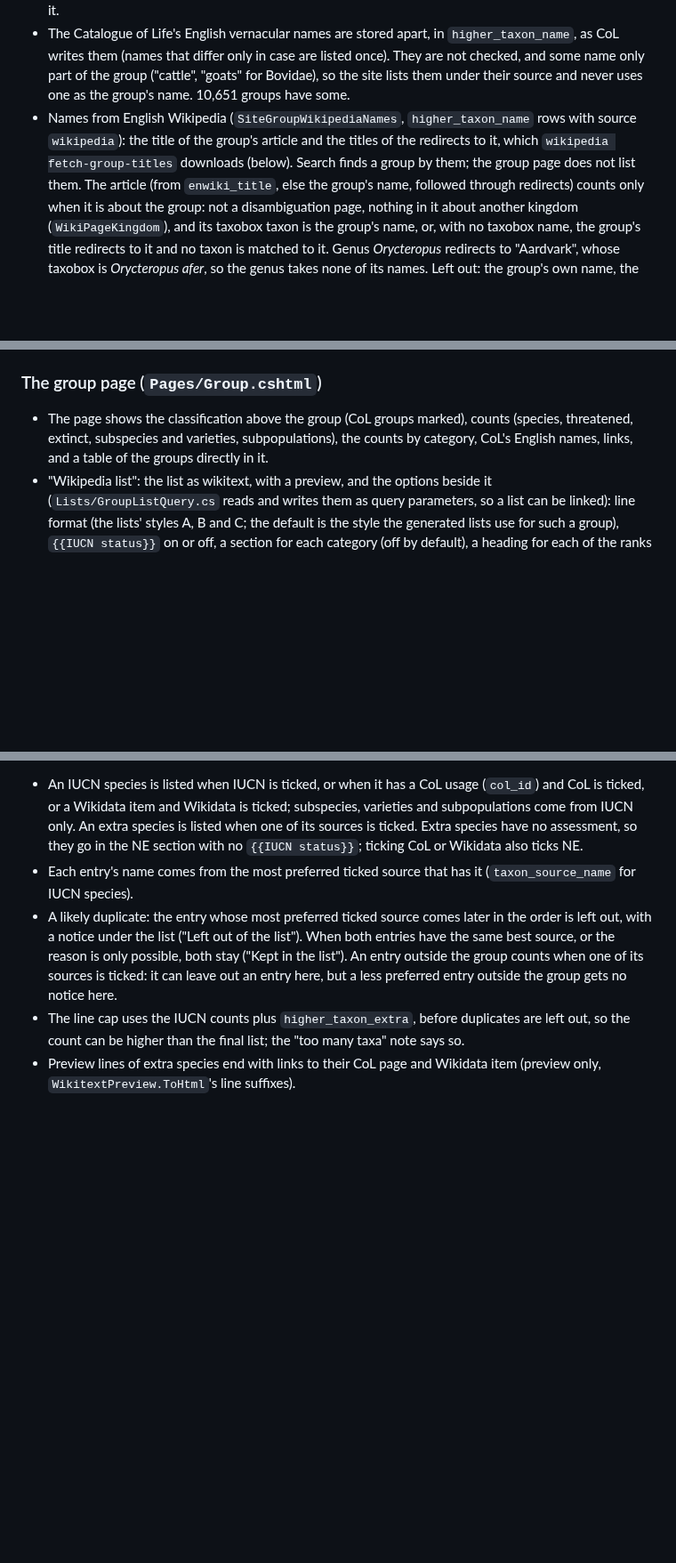
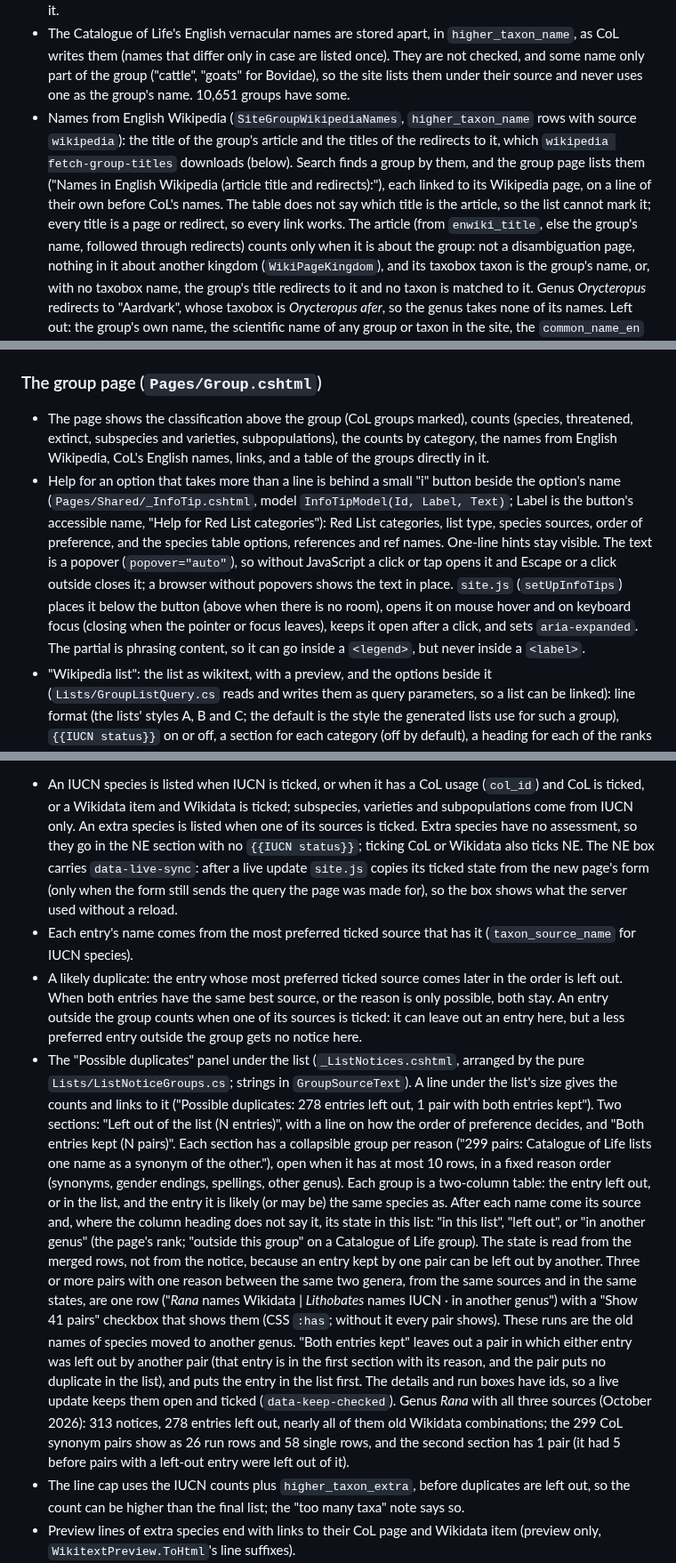
Before and after one commit to pengowray/BeastieBot3, a Markdown page: docs/public-site.md, 3 parts joined by grey strips. Shown at 89% size. GitHub-like rendering; blank space fills up the shorter version.

Commit message:
Docs: group page info buttons, Wikipedia names, search back-link, NE box after live updates, the possible-duplicates panel

```diff
--- a/docs/public-site.md
+++ b/docs/public-site.md
@@ -364,8 +364,11 @@ take their order from `iucn-not-assigned.yml`, and 43 have a rank still "NOT ASS
   source and never uses one as the group's name. 10,651 groups have some.
 - Names from English Wikipedia (`SiteGroupWikipediaNames`, `higher_taxon_name` rows with source
   `wikipedia`): the title of the group's article and the titles of the redirects to it, which
-  `wikipedia fetch-group-titles` downloads (below). Search finds a group by them; the group page
-  does not list them. The article (from `enwiki_title`, else the group's name, followed through
+  `wikipedia fetch-group-titles` downloads (below). Search finds a group by them, and the group
+  page lists them ("Names in English Wikipedia (article title and redirects):"), each linked to its
+  Wikipedia page, on a line of their own before CoL's names. The table does not say which title is
+  the article, so the list cannot mark it; every title is a page or redirect, so every link works.
+  The article (from `enwiki_title`, else the group's name, followed through
   redirects) counts only when it is about the group: not a disambiguation page, nothing in it about
   another kingdom (`WikiPageKingdom`), and its taxobox taxon is the group's name, or, with no
   taxobox name, the group's title redirects to it and no taxon is matched to it. Genus
@@ -422,8 +425,18 @@ chosen by the same `CommonNameChooser`.
 ### The group page (`Pages/Group.cshtml`)
 
 - The page shows the classification above the group (CoL groups marked), counts (species,
-  threatened, extinct, subspecies and varieties, subpopulations), the counts by category, CoL's
-  English names, links, and a table of the groups directly in it.
+  threatened, extinct, subspecies and varieties, subpopulations), the counts by category, the names
+  from English Wikipedia, CoL's English names, links, and a table of the groups directly in it.
+- Help for an option that takes more than a line is behind a small "i" button beside the option's
+  name (`Pages/Shared/_InfoTip.cshtml`, model `InfoTipModel(Id, Label, Text)`; Label is the
+  button's accessible name, "Help for Red List categories"): Red List categories, list type,
+  species sources, order of preference, and the species table options, references and ref names.
+  One-line hints stay visible. The text is a popover (`popover="auto"`), so without JavaScript a
+  click or tap opens it and Escape or a click outside closes it; a browser without popovers shows
+  the text in place. `site.js` (`setUpInfoTips`) places it below the button (above when there is
+  no room), opens it on mouse hover and on keyboard focus (closing when the pointer or focus
+  leaves), keeps it open after a click, and sets `aria-expanded`. The partial is phrasing content,
+  so it can go inside a `<legend>`, but never inside a `<label>`.
 - "Wikipedia list": the list as wikitext, with a preview, and the options beside it
   (`Lists/GroupListQuery.cs` reads and writes them as query parameters, so a list can be linked):
   line format (the lists' styles A, B and C; the default is the style the generated lists use for
@@ -565,14 +583,38 @@ preference (`prefer=icw|iwc|ciw|cwi|wic|wci`, IUCN, then CoL, then Wikidata by d
   ticked, or a Wikidata item and Wikidata is ticked; subspecies, varieties and subpopulations come
   from IUCN only. An extra species is listed when one of its sources is ticked. Extra species have
   no assessment, so they go in the NE section with no `{{IUCN status}}`; ticking CoL or Wikidata
-  also ticks NE.
+  also ticks NE. The NE box carries `data-live-sync`: after a live update `site.js` copies its
+  ticked state from the new page's form (only when the form still sends the query the page was made
+  for), so the box shows what the server used without a reload.
 - Each entry's name comes from the most preferred ticked source that has it (`taxon_source_name`
   for IUCN species).
 - A likely duplicate: the entry whose most preferred ticked source comes later in the order is left
-  out, with a notice under the list ("Left out of the list"). When both entries have the same best
-  source, or the reason is only possible, both stay ("Kept in the list"). An entry outside the group
-  counts when one of its sources is ticked: it can leave out an entry here, but a less preferred
-  entry outside the group gets no notice here.
+  out. When both entries have the same best source, or the reason is only possible, both stay. An
+  entry outside the group counts when one of its sources is ticked: it can leave out an entry here,
+  but a less preferred entry outside the group gets no notice here.
+- The "Possible duplicates" panel under the list (`_ListNotices.cshtml`, arranged by the pure
+  `Lists/ListNoticeGroups.cs`; strings in `GroupSourceText`). A line under the list's size gives
+  the counts and links to it ("Possible duplicates: 278 entries left out, 1 pair with both entries
+  kept"). Two sections: "Left out of the list (N entries)", with a line on how the order of
+  preference decides, and "Both entries kept (N pairs)". Each section has a collapsible group per
+  reason ("299 pairs: Catalogue of Life lists one name as a synonym of the other."), open when it
+  has at most 10 rows, in a fixed reason order (synonyms, gender endings, spellings, other genus).
+  Each group is a two-column table: the entry left out, or in the list, and the entry it is likely
+  (or may be) the same species as. After each name come its source and, where the column heading
+  does not say it, its state in this list: "in this list", "left out", or "in another genus"
+  (the page's rank; "outside this group" on a Catalogue of Life group). The state is read from the
+  merged rows, not from the notice, because an entry kept by one pair can be left out by another.
+  Three or more pairs with one reason between the same two genera, from the same sources and in the
+  same states, are one row ("*Rana* names Wikidata | *Lithobates* names IUCN · in another genus")
+  with a "Show 41 pairs" checkbox that shows them (CSS `:has`; without it every pair shows). These
+  runs are the old names of species moved to another genus. "Both entries kept" leaves out a pair
+  in which either entry was left out by another pair (that entry is in the first section with its
+  reason, and the pair puts no duplicate in the list), and puts the entry in the list first. The
+  details and run boxes have ids, so a live update keeps them open and ticked (`data-keep-checked`).
+  Genus *Rana* with all three sources (October 2026): 313 notices, 278 entries left out, nearly all
+  of them old Wikidata combinations; the 299 CoL synonym pairs show as 26 run rows and 58 single
+  rows, and the second section has 1 pair (it had 5 before pairs with a left-out entry were left
+  out of it).
 - The line cap uses the IUCN counts plus `higher_taxon_extra`, before duplicates are left out, so
   the count can be higher than the final list; the "too many taxa" note says so.
 - Preview lines of extra species end with links to their CoL page and Wikidata item (preview only,
```
Also changed, not shown: other parts of docs/public-site.md (+9 -3 lines), CLAUDE.md (+1 -1 lines).
